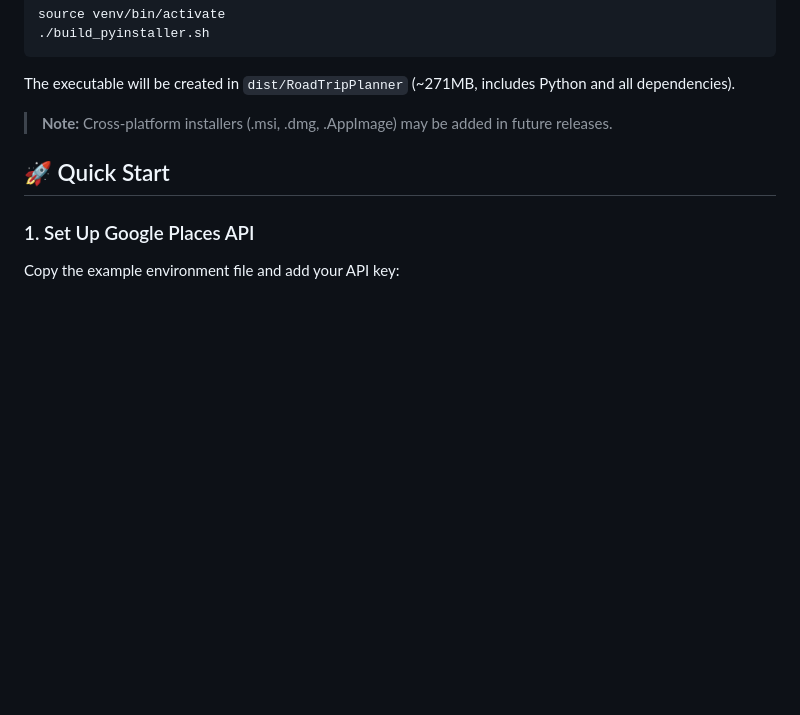
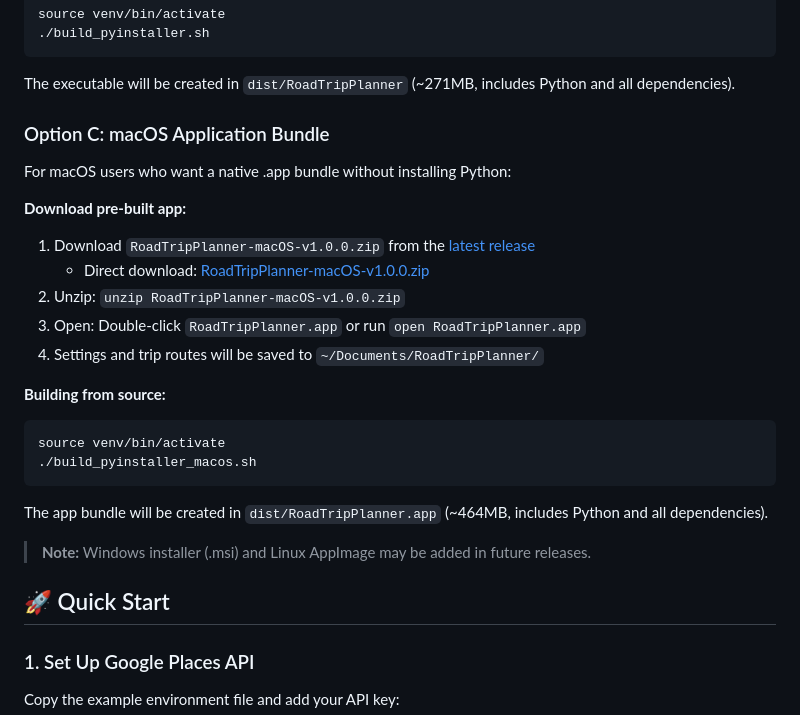
Before and after one commit to KM4HQZ/road-trip-planner, a Markdown page: README.md, the part around the change. Rendered like a GitHub page; blank space fills up the shorter version.

Commit message:
Add macOS download instructions to README

````diff
--- a/README.md
+++ b/README.md
@@ -121,7 +121,26 @@ source venv/bin/activate
 
 The executable will be created in `dist/RoadTripPlanner` (~271MB, includes Python and all dependencies).
 
-> **Note:** Cross-platform installers (.msi, .dmg, .AppImage) may be added in future releases.
+### Option C: macOS Application Bundle
+
+For macOS users who want a native .app bundle without installing Python:
+
+**Download pre-built app:**
+1. Download `RoadTripPlanner-macOS-v1.0.0.zip` from the [latest release](https://github.com/KM4HQZ/road-trip-planner/releases/latest)
+   - Direct download: [RoadTripPlanner-macOS-v1.0.0.zip](https://github.com/KM4HQZ/road-trip-planner/releases/download/v1.0.0/RoadTripPlanner-macOS-v1.0.0.zip)
+2. Unzip: `unzip RoadTripPlanner-macOS-v1.0.0.zip`
+3. Open: Double-click `RoadTripPlanner.app` or run `open RoadTripPlanner.app`
+4. Settings and trip routes will be saved to `~/Documents/RoadTripPlanner/`
+
+**Building from source:**
+```bash
+source venv/bin/activate
+./build_pyinstaller_macos.sh
+```
+
+The app bundle will be created in `dist/RoadTripPlanner.app` (~464MB, includes Python and all dependencies).
+
+> **Note:** Windows installer (.msi) and Linux AppImage may be added in future releases.
 
 ## 🚀 Quick Start
 
````
